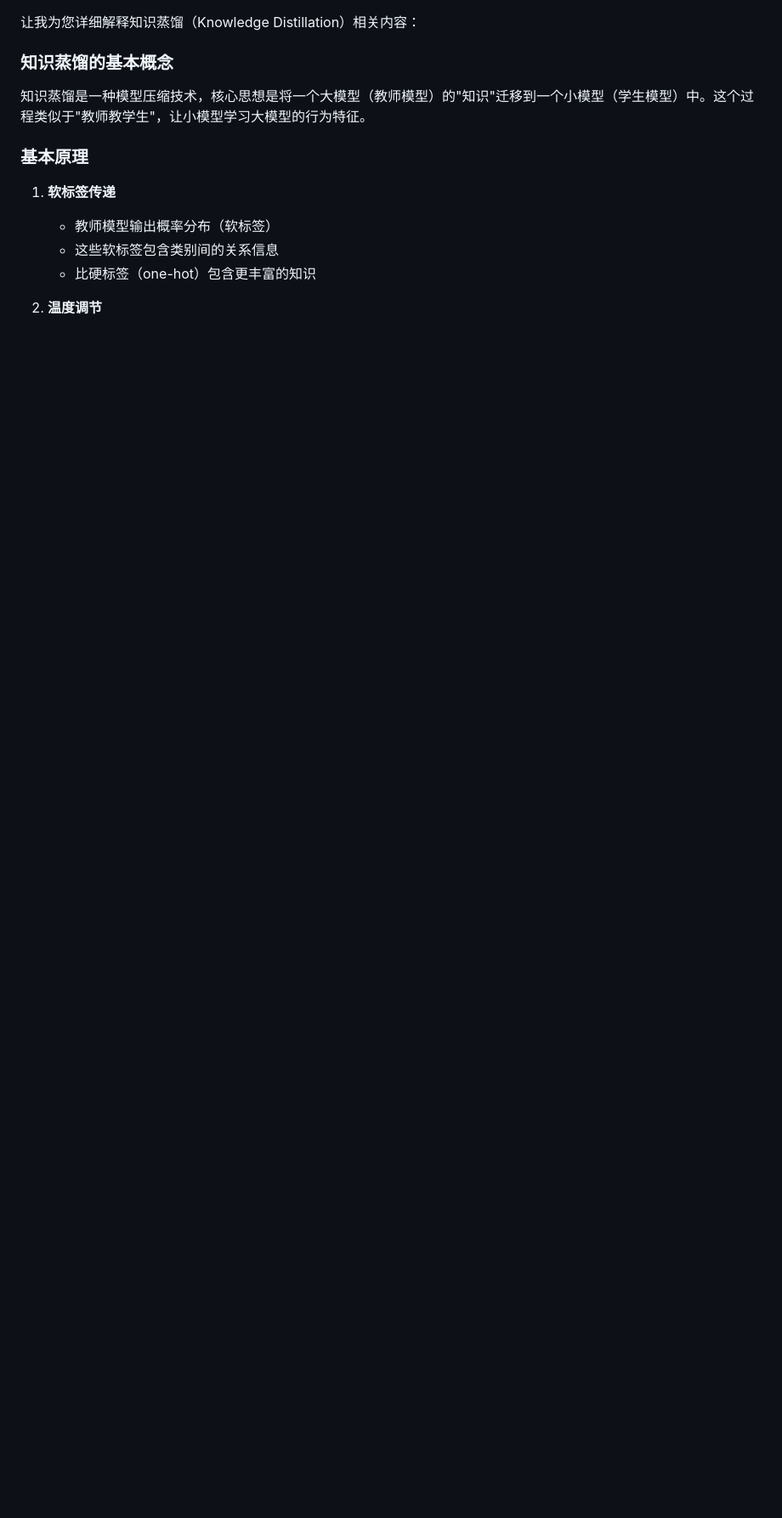
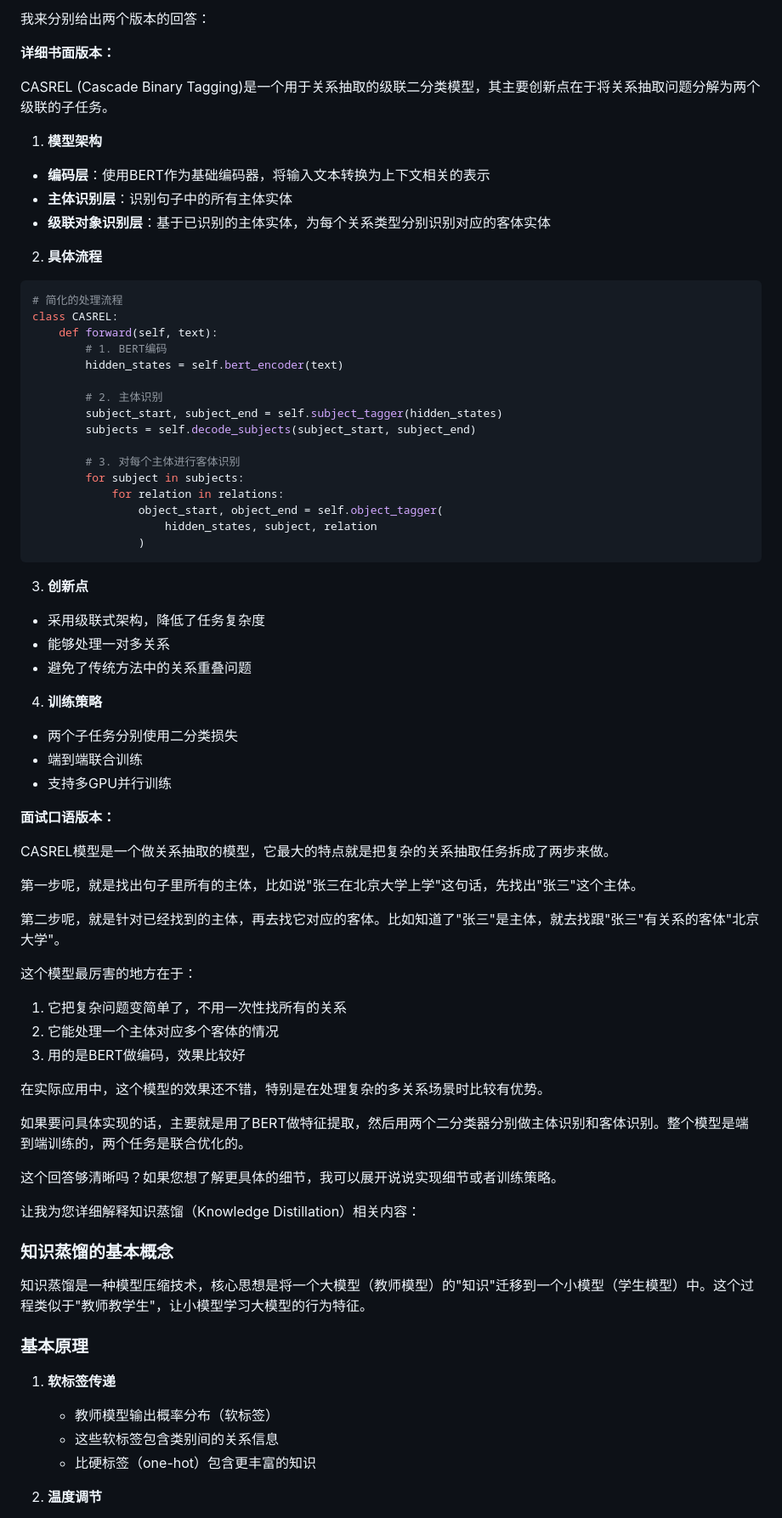
Before and after one commit to 997240/my-anki-reviews, a Markdown page: 2-13.md, the part around the change. Shown at 85% size. Rendered like a GitHub page; blank space fills up the shorter version.

````diff
--- a/2-13.md
+++ b/2-13.md
@@ -1,3 +1,64 @@
+
+
+我来分别给出两个版本的回答：
+
+**详细书面版本：**
+
+CASREL (Cascade Binary Tagging)是一个用于关系抽取的级联二分类模型，其主要创新点在于将关系抽取问题分解为两个级联的子任务。
+
+1. **模型架构**
+- **编码层**：使用BERT作为基础编码器，将输入文本转换为上下文相关的表示
+- **主体识别层**：识别句子中的所有主体实体
+- **级联对象识别层**：基于已识别的主体实体，为每个关系类型分别识别对应的客体实体
+
+2. **具体流程**
+```python
+# 简化的处理流程
+class CASREL:
+    def forward(self, text):
+        # 1. BERT编码
+        hidden_states = self.bert_encoder(text)
+
+        # 2. 主体识别
+        subject_start, subject_end = self.subject_tagger(hidden_states)
+        subjects = self.decode_subjects(subject_start, subject_end)
+
+        # 3. 对每个主体进行客体识别
+        for subject in subjects:
+            for relation in relations:
+                object_start, object_end = self.object_tagger(
+                    hidden_states, subject, relation
+                )
+```
+
+3. **创新点**
+- 采用级联式架构，降低了任务复杂度
+- 能够处理一对多关系
+- 避免了传统方法中的关系重叠问题
+
+4. **训练策略**
+- 两个子任务分别使用二分类损失
+- 端到端联合训练
+- 支持多GPU并行训练
+
+**面试口语版本：**
+
+CASREL模型是一个做关系抽取的模型，它最大的特点就是把复杂的关系抽取任务拆成了两步来做。
+
+第一步呢，就是找出句子里所有的主体，比如说"张三在北京大学上学"这句话，先找出"张三"这个主体。
+
+第二步呢，就是针对已经找到的主体，再去找它对应的客体。比如知道了"张三"是主体，就去找跟"张三"有关系的客体"北京大学"。
+
+这个模型最厉害的地方在于：
+1. 它把复杂问题变简单了，不用一次性找所有的关系
+2. 它能处理一个主体对应多个客体的情况
+3. 用的是BERT做编码，效果比较好
+
+在实际应用中，这个模型的效果还不错，特别是在处理复杂的多关系场景时比较有优势。
+
+如果要问具体实现的话，主要就是用了BERT做特征提取，然后用两个二分类器分别做主体识别和客体识别。整个模型是端到端训练的，两个任务是联合优化的。
+
+这个回答够清晰吗？如果您想了解更具体的细节，我可以展开说说实现细节或者训练策略。
 
 
 让我为您详细解释知识蒸馏（Knowledge Distillation）相关内容：
````
